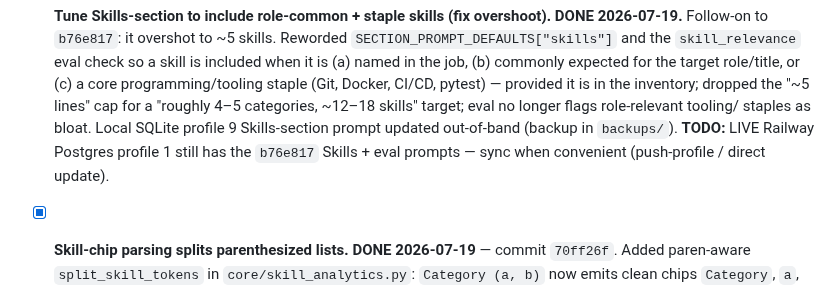
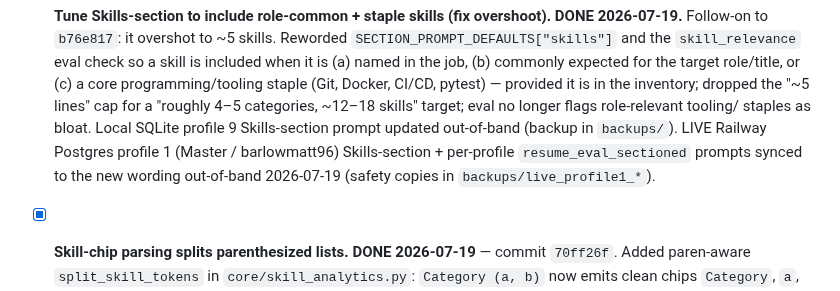
Before and after one commit to thebarlow/AutoApply, a Markdown page: .claude/TODO.md, the part around the change. Rendered like a GitHub page.

Commit message:
[docs] Mark live profile 1 prompt-sync done in TODO

```diff
--- a/.claude/TODO.md
+++ b/.claude/TODO.md
@@ -154,8 +154,9 @@ Known accepted limitations (each would be its own feature if prioritized):
   Docker, CI/CD, pytest) — provided it is in the inventory; dropped the "~5 lines" cap for a
   "roughly 4–5 categories, ~12–18 skills" target; eval no longer flags role-relevant tooling/
   staples as bloat. Local SQLite profile 9 Skills-section prompt updated out-of-band (backup in
-  `backups/`). **TODO:** LIVE Railway Postgres profile 1 still has the `b76e817` Skills + eval
-  prompts — sync when convenient (push-profile / direct update).
+  `backups/`). LIVE Railway Postgres profile 1 (Master / barlowmatt96) Skills-section + per-profile
+  `resume_eval_sectioned` prompts synced to the new wording out-of-band 2026-07-19 (safety copies in
+  `backups/live_profile1_*`).
 
 - [x] **Skill-chip parsing splits parenthesized lists.** **DONE 2026-07-19** — commit `70ff26f`.
   Added paren-aware `split_skill_tokens` in `core/skill_analytics.py`: `Category (a, b)` now
```
